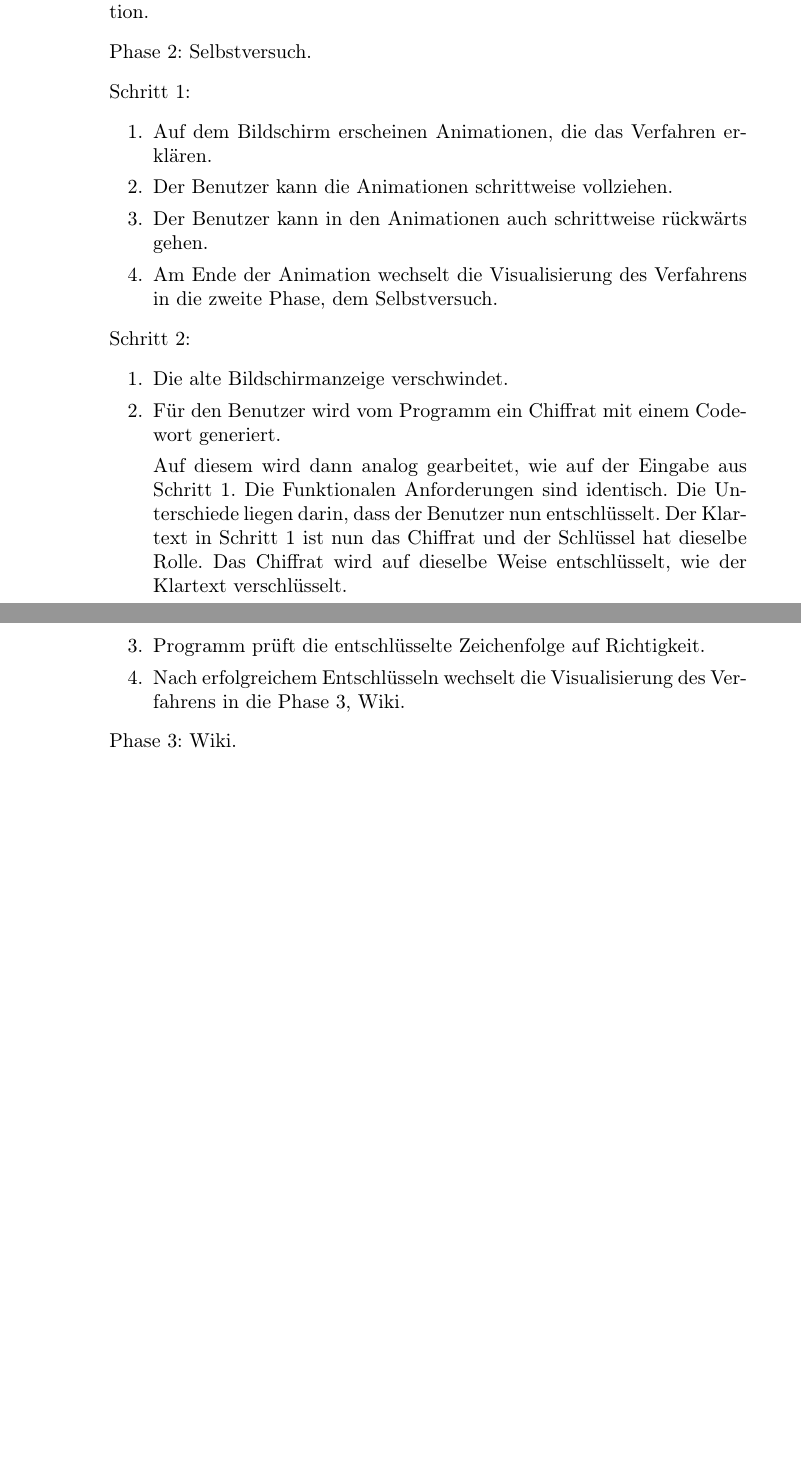
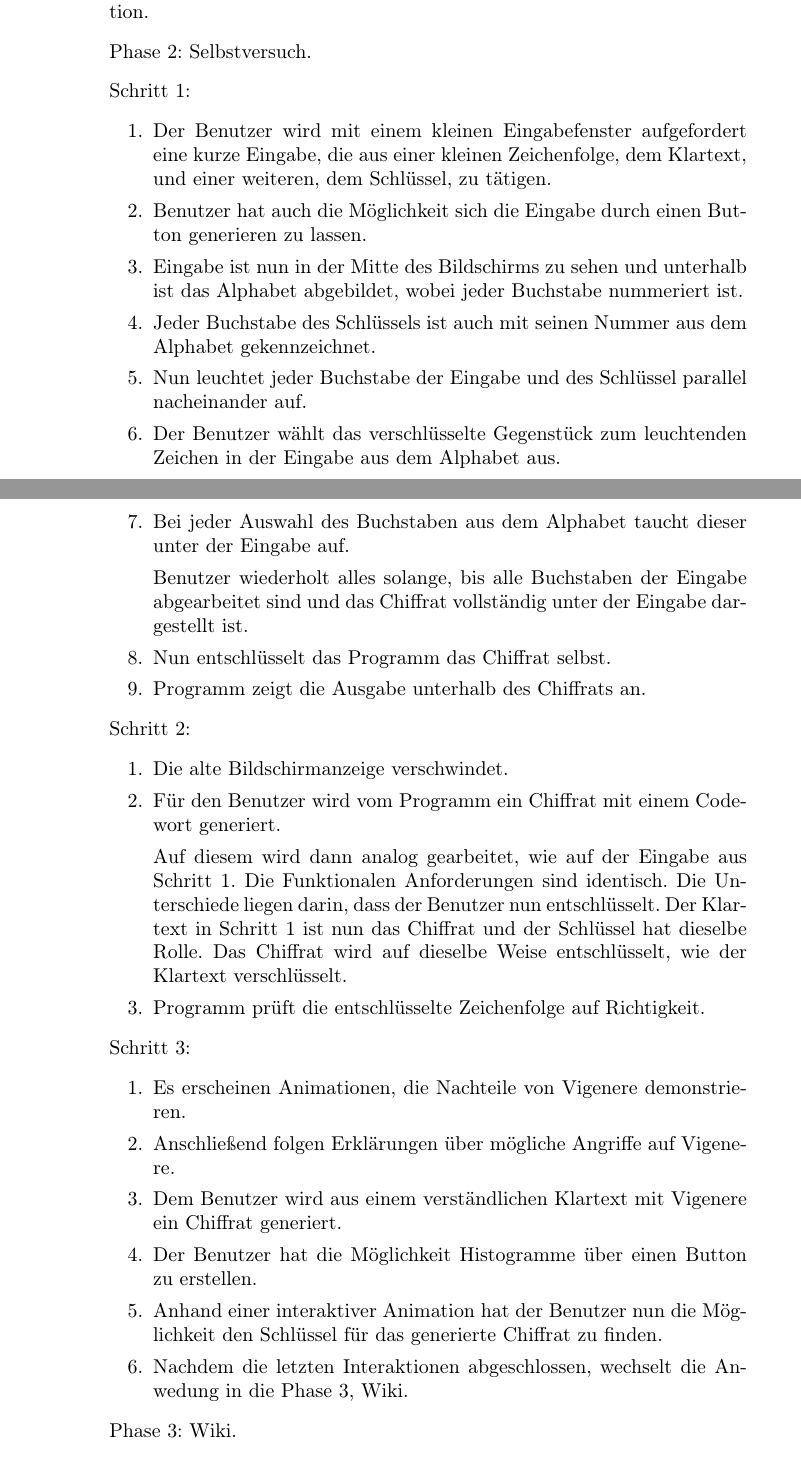
Before and after one commit to matthiasplappert/Cryptographics, a LaTeX document (cg_pflichtenheft/cg_pse_pflichtenheft.tex): two parts of pages 8 and 9 of 24 before the commit and two parts of pages 8 and 9 of 25 after it, joined at a grey line, cut so that both start at the same text, the shorter picture padded with empty space. Compiled offline with pdfLaTeX.

Commit message:
Added the Histogramm part in the 'Selbstversuch' in Step 3, Cäsar and Vigenere. Also fixed Schritt 1 in Vigenere.

```diff
--- a/cg_pflichtenheft/cg_pse_pflichtenheft.tex
+++ b/cg_pflichtenheft/cg_pse_pflichtenheft.tex
@@ -242,15 +248,26 @@ nächsten Verfahren weitergeleitet.
              und beliebiges Chiffrat, das mit Vigenere erzeugt wurde, entschlüsseln.
  \item Akteure: Benutzer.
  \item Beschreibung:
+
  \item Phase 1: Demonstration.
  \item Identisch mit funktionalen Anforderungen in Cäsar Phase 1, Demonstration.
+
  \item Phase 2: Selbstversuch.
  \item Schritt 1:
  \begin{enumerate}
-  \item Auf dem Bildschirm erscheinen Animationen, die das Verfahren erklären.
-  \item Der Benutzer kann die Animationen schrittweise vollziehen.
-  \item Der Benutzer kann in den Animationen auch schrittweise rückwärts gehen.
-  \item Am Ende der Animation wechselt die Visualisierung des Verfahrens in die zweite Phase, dem Selbstversuch.
+  \item Der Benutzer wird mit einem kleinen Eingabefenster aufgefordert eine kurze Eingabe,
+        die aus einer kleinen Zeichenfolge, dem Klartext, und einer weiteren, dem Schlüssel, zu tätigen.
+  \item Benutzer hat auch die Möglichkeit sich die Eingabe durch einen Button generieren zu lassen.
+  \item Eingabe ist nun in der Mitte des Bildschirms zu sehen und unterhalb ist das Alphabet
+        abgebildet, wobei jeder Buchstabe nummeriert ist.
+  \item Jeder Buchstabe des Schlüssels ist auch mit seinen Nummer aus dem Alphabet gekennzeichnet.
+  \item Nun leuchtet jeder Buchstabe der Eingabe und des Schlüssel parallel nacheinander auf.
+  \item Der Benutzer wählt das verschlüsselte Gegenstück zum leuchtenden Zeichen in der Eingabe aus dem Alphabet aus.
+  \item Bei jeder Auswahl des Buchstaben aus dem Alphabet taucht dieser unter der Eingabe auf.
+  \item[] Benutzer wiederholt alles solange, bis alle Buchstaben der Eingabe abgearbeitet sind
+          und das Chiffrat vollständig unter der Eingabe dargestellt ist.
+  \item Nun entschlüsselt das Programm das Chiffrat selbst.
+  \item Programm zeigt die Ausgabe unterhalb des Chiffrats an.
  \end{enumerate}
  \item Schritt 2:
  \begin{enumerate}
@@ -261,8 +278,17 @@ und beliebiges Chiffrat, das mit Vigenere erzeugt wurde, entschlüsseln.
           Der Klartext in Schritt 1 ist nun das Chiffrat und der Schlüssel hat dieselbe Rolle.
           Das Chiffrat wird auf dieselbe Weise entschlüsselt, wie der Klartext verschlüsselt.
   \item Programm prüft die entschlüsselte Zeichenfolge auf Richtigkeit.
-  \item Nach erfolgreichem Entschlüsseln wechselt die Visualisierung des Verfahrens in die Phase 3, Wiki.
  \end{enumerate}
+  \item Schritt 3:
+ \begin{enumerate}
+  \item Es erscheinen Animationen, die Nachteile von Vigenere demonstrieren.
+  \item Anschließend folgen Erklärungen über mögliche Angriffe auf Vigenere.
+  \item Dem Benutzer wird aus einem verständlichen Klartext mit Vigenere ein Chiffrat generiert.
+  \item Der Benutzer hat die Möglichkeit Histogramme über einen Button zu erstellen.
+  \item Anhand einer interaktiver Animation hat der Benutzer nun die Möglichkeit den Schlüssel für das generierte Chiffrat zu finden.
+  \item Nachdem die letzten Interaktionen abgeschlossen, wechselt die Anwedung in die Phase 3, Wiki.
+ \end{enumerate}
+
  \item Phase 3: Wiki.
  \item Identisch mit den funktionalen Anforderungen aus Cäsar, Phase 3: Wiki.
 \end{itemize}
```
Also changed, not shown: cg_pflichtenheft/cg_pse_pflichtenheft.tex (8 more changed lines). Lines whose indentation alone changed are shown as unchanged.
